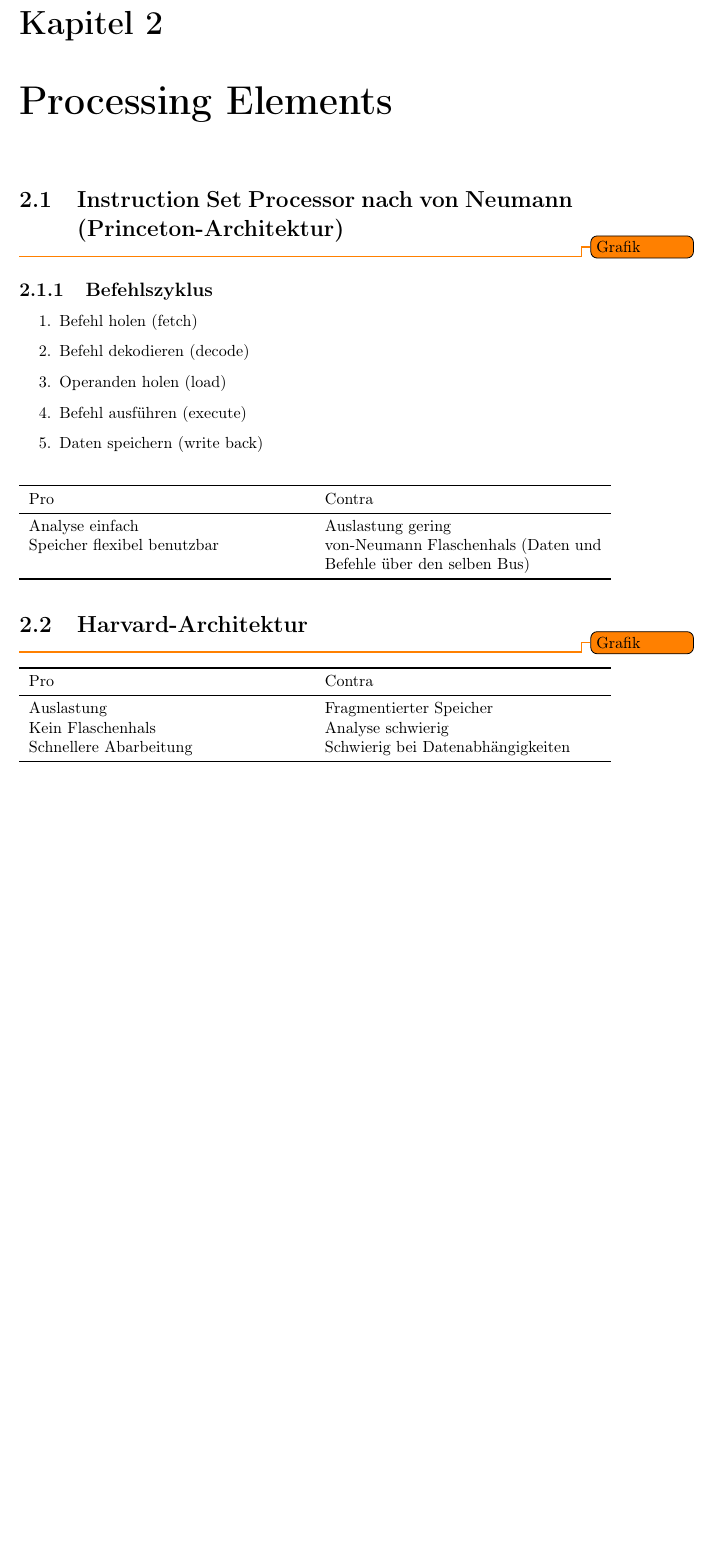
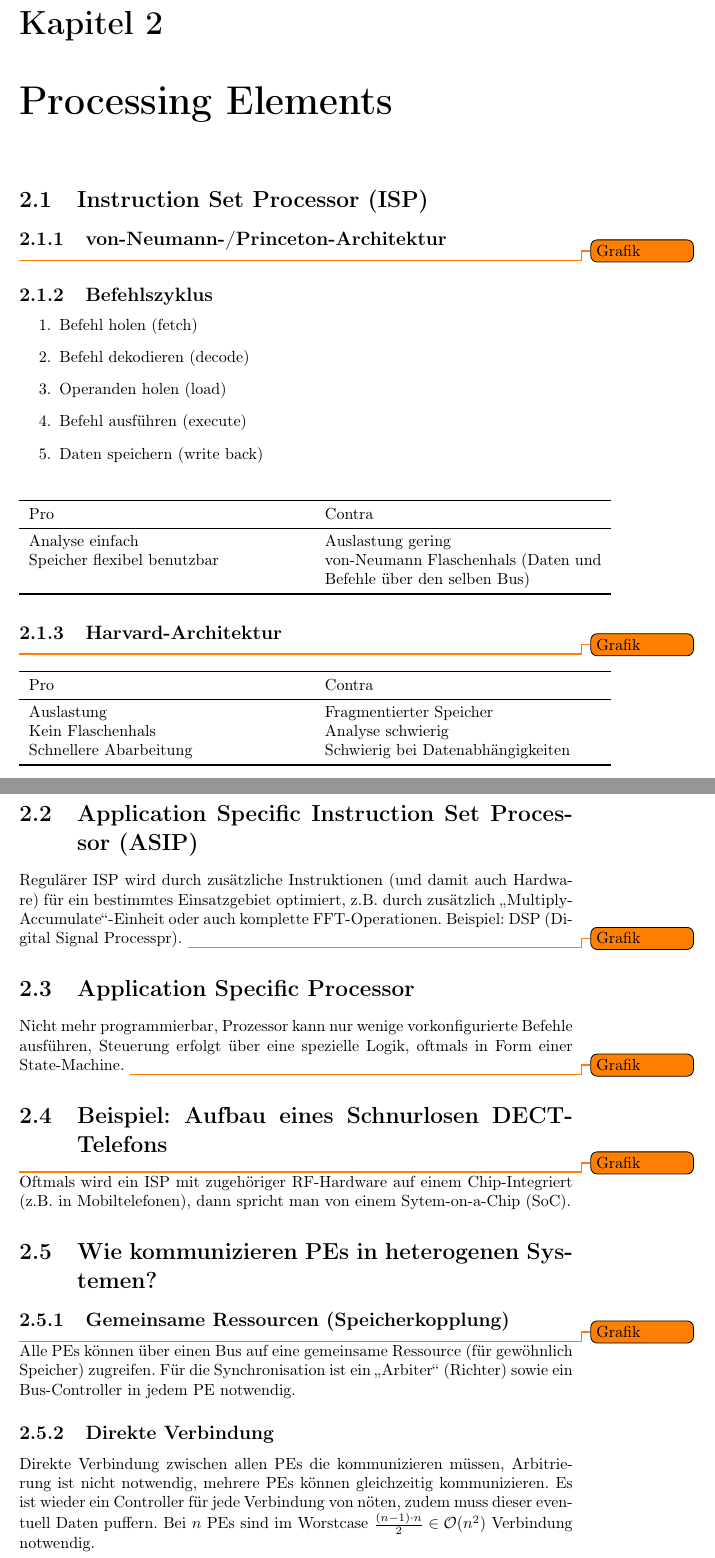
Before and after one commit to aul12/Zusammenfassung-AES, a LaTeX document (main.tex, which reads processingelements.tex): part of page 11 of 11 before the commit and two parts of pages 11 and 12 of 12 after it, the two joined at a grey line, cut so that both start at the same text, the shorter picture padded with empty space. Compiled offline with pdfLaTeX.

Commit message:
PEs fertig, Kommunikation angefangen

```diff
--- a/processingelements.tex
+++ b/processingelements.tex
@@ -1,5 +1,6 @@
 \chapter{Processing Elements}
-\section{Instruction Set Processor nach von Neumann (Princeton-Architektur)}
+\section{Instruction Set Processor (ISP)}
+\subsection{von-Neumann-/Princeton-Architektur}
 \todo{Grafik}
 \subsection{Befehlszyklus}
 \begin{enumerate}
@@ -22,7 +23,7 @@
     \end{tabular}
 \end{table}
 
-\section{Harvard-Architektur}
+\subsection{Harvard-Architektur}
 \todo{Grafik}
 \begin{table}[H]
     \centering
@@ -36,3 +37,29 @@
         \bottomrule
     \end{tabular}
 \end{table}
+
+\section{Application Specific Instruction Set Processor (ASIP)}
+Regulärer ISP wird durch zusätzliche Instruktionen (und damit auch Hardware) für ein bestimmtes Einsatzgebiet optimiert,
+z.B. durch zusätzlich \glqq{}Multiply-Accumulate\grqq{}-Einheit oder auch komplette FFT-Operationen.
+Beispiel: DSP (Digital Signal Processpr).
+\todo{Grafik}
+
+\section{Application Specific Processor}
+Nicht mehr programmierbar, Prozessor kann nur wenige vorkonfigurierte Befehle ausführen, Steuerung erfolgt über eine spezielle Logik, oftmals in Form einer
+State-Machine.
+\todo{Grafik}
+
+\section{Beispiel: Aufbau eines Schnurlosen DECT-Telefons}
+\todo{Grafik}
+Oftmals wird ein ISP mit zugehöriger RF-Hardware auf einem Chip-Integriert (z.B. in Mobiltelefonen), dann spricht man von einem Sytem-on-a-Chip (SoC).
+
+\section{Wie kommunizieren PEs in heterogenen Systemen?}
+\subsection{Gemeinsame Ressourcen (Speicherkopplung)}
+\todo{Grafik}
+Alle PEs können über einen Bus auf eine gemeinsame Ressource (für gewöhnlich Speicher) zugreifen.
+Für die Synchronisation ist ein \glqq{}Arbiter\grqq{} (Richter) sowie ein Bus-Controller in jedem PE notwendig.
+
+\subsection{Direkte Verbindung}
+Direkte Verbindung zwischen allen PEs die kommunizieren müssen, Arbitrierung ist nicht notwendig, mehrere PEs können gleichzeitig kommunizieren.
+Es ist wieder ein Controller für jede Verbindung von nöten, zudem muss dieser eventuell Daten puffern.
+Bei $n$ PEs sind im Worstcase $\frac{(n-1)\cdot n}{2} \in  \mathcal{O}(n^2)$ Verbindung notwendig.
```
